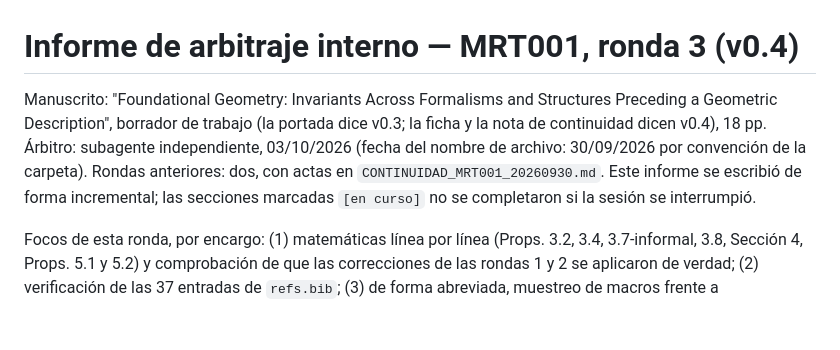
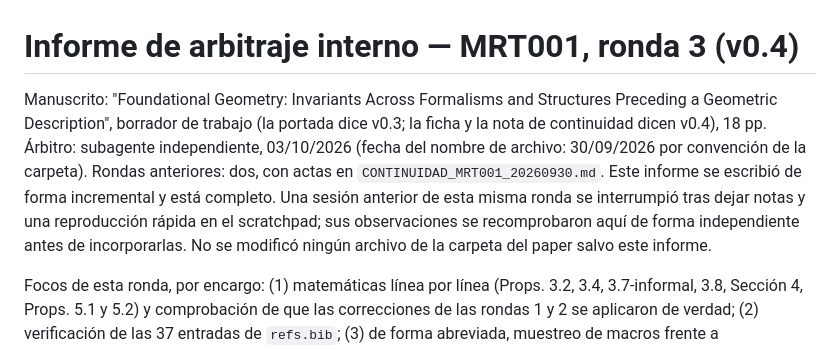
Before and after one commit to ChanoSilva/ChanoSilva, a Markdown page: papers/MRT001-foundational-geometry/REFEREE_MRT001_ronda3_20260930.md, the part around the change. Rendered like a GitHub page; blank space fills up the shorter version.

```diff
--- a/papers/MRT001-foundational-geometry/REFEREE_MRT001_ronda3_20260930.md
+++ b/papers/MRT001-foundational-geometry/REFEREE_MRT001_ronda3_20260930.md
@@ -1,6 +1,6 @@
 # Informe de arbitraje interno — MRT001, ronda 3 (v0.4)
 
-Manuscrito: "Foundational Geometry: Invariants Across Formalisms and Structures Preceding a Geometric Description", borrador de trabajo (la portada dice v0.3; la ficha y la nota de continuidad dicen v0.4), 18 pp. Árbitro: subagente independiente, 03/10/2026 (fecha del nombre de archivo: 30/09/2026 por convención de la carpeta). Rondas anteriores: dos, con actas en `CONTINUIDAD_MRT001_20260930.md`. Este informe se escribió de forma incremental; las secciones marcadas `[en curso]` no se completaron si la sesión se interrumpió.
+Manuscrito: "Foundational Geometry: Invariants Across Formalisms and Structures Preceding a Geometric Description", borrador de trabajo (la portada dice v0.3; la ficha y la nota de continuidad dicen v0.4), 18 pp. Árbitro: subagente independiente, 03/10/2026 (fecha del nombre de archivo: 30/09/2026 por convención de la carpeta). Rondas anteriores: dos, con actas en `CONTINUIDAD_MRT001_20260930.md`. Este informe se escribió de forma incremental y está completo. Una sesión anterior de esta misma ronda se interrumpió tras dejar notas y una reproducción rápida en el scratchpad; sus observaciones se recomprobaron aquí de forma independiente antes de incorporarlas. No se modificó ningún archivo de la carpeta del paper salvo este informe.
 
 Focos de esta ronda, por encargo: (1) matemáticas línea por línea (Props. 3.2, 3.4, 3.7-informal, 3.8, Sección 4, Props. 5.1 y 5.2) y comprobación de que las correcciones de las rondas 1 y 2 se aplicaron de verdad; (2) verificación de las 37 entradas de `refs.bib`; (3) de forma abreviada, muestreo de macros frente a `results/*.json` y lectura del código de E2c y E5e.
 
```
Also changed, not shown: papers/EQO001-equilibrium-welfare/RESPUESTA_EQO001_ronda1_20260930.md (added, +21 -0 lines).
